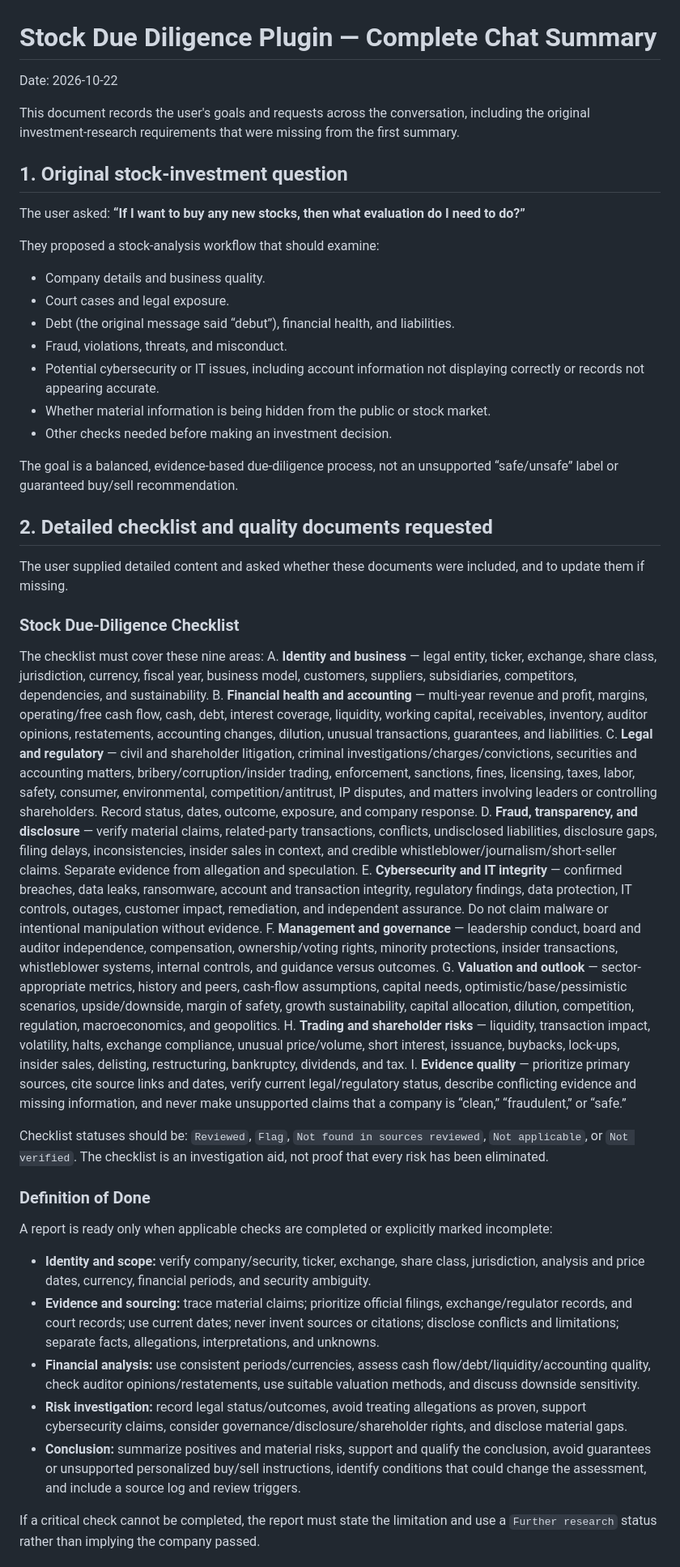
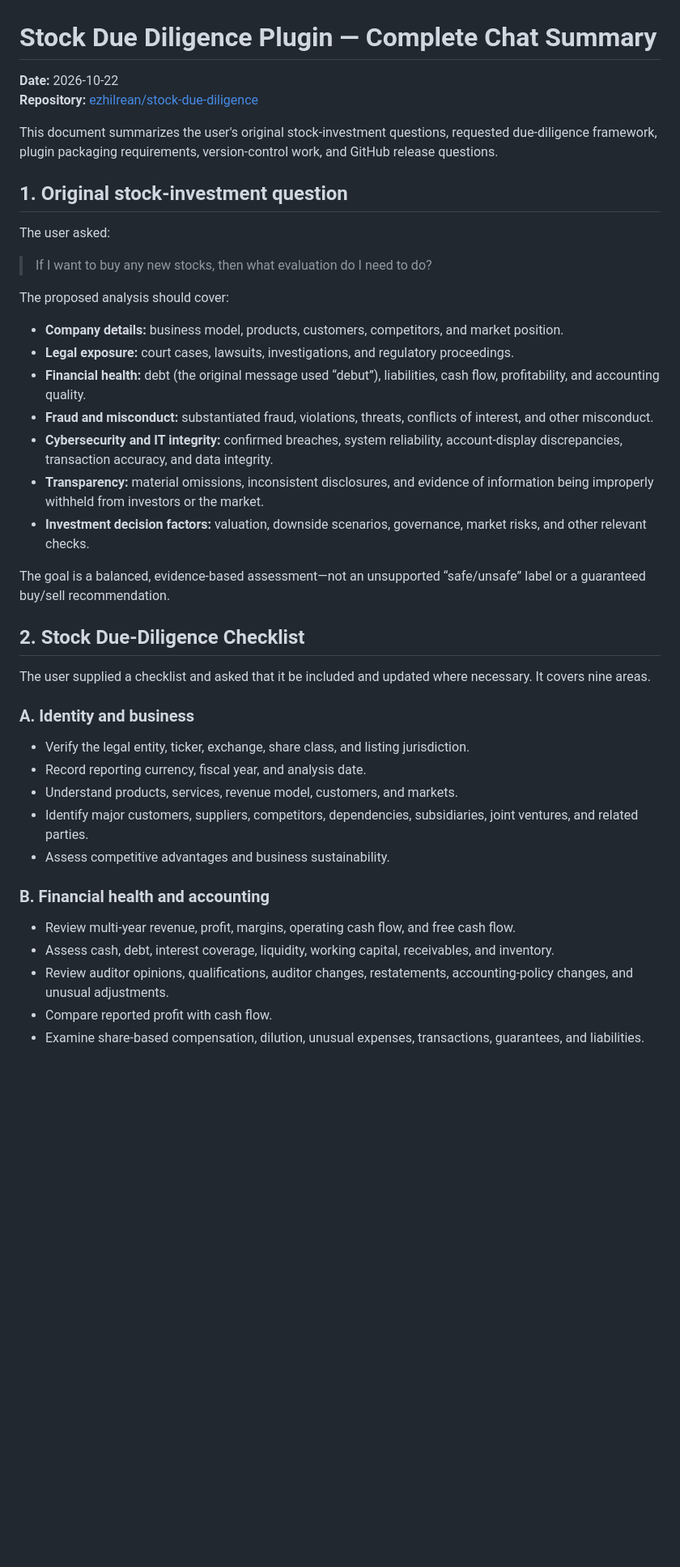
Before and after one commit to ezhilrean/stock-due-diligence, a Markdown page: documentation/CHAT-SUMMARY.md, the part around one of its changes. Shown at 81% size. Drawn GitHub-style; blank space fills up the shorter version.

```diff
--- a/documentation/CHAT-SUMMARY.md
+++ b/documentation/CHAT-SUMMARY.md
@@ -1,51 +1,45 @@
 # Stock Due Diligence Plugin — Complete Chat Summary
 
-Date: 2026-10-22
+**Date:** 2026-10-22
+**Repository:** [ezhilrean/stock-due-diligence](https://github.com/ezhilrean/stock-due-diligence)
 
-This document records the user's goals and requests across the conversation, including the original investment-research requirements that were missing from the first summary.
+This document summarizes the user's original stock-investment questions, requested due-diligence framework, plugin packaging requirements, version-control work, and GitHub release questions.
 
 ## 1. Original stock-investment question
 
-The user asked: **“If I want to buy any new stocks, then what evaluation do I need to do?”**
+The user asked:
 
-They proposed a stock-analysis workflow that should examine:
-- Company details and business quality.
-- Court cases and legal exposure.
-- Debt (the original message said “debut”), financial health, and liabilities.
-- Fraud, violations, threats, and misconduct.
-- Potential cybersecurity or IT issues, including account information not displaying correctly or records not appearing accurate.
-- Whether material information is being hidden from the public or stock market.
-- Other checks needed before making an investment decision.
+> If I want to buy any new stocks, then what evaluation do I need to do?
 
-The goal is a balanced, evidence-based due-diligence process, not an unsupported “safe/unsafe” label or guaranteed buy/sell recommendation.
+The proposed analysis should cover:
 
-## 2. Detailed checklist and quality documents requested
+- **Company details:** business model, products, customers, competitors, and market position.
+- **Legal exposure:** court cases, lawsuits, investigations, and regulatory proceedings.
+- **Financial health:** debt (the original message used “debut”), liabilities, cash flow, profitability, and accounting quality.
+- **Fraud and misconduct:** substantiated fraud, violations, threats, conflicts of interest, and other misconduct.
+- **Cybersecurity and IT integrity:** confirmed breaches, system reliability, account-display discrepancies, transaction accuracy, and data integrity.
+- **Transparency:** material omissions, inconsistent disclosures, and evidence of information being improperly withheld from investors or the market.
+- **Investment decision factors:** valuation, downside scenarios, governance, market risks, and other relevant checks.
 
-The user supplied detailed content and asked whether these documents were included, and to update them if missing.
+The goal is a balanced, evidence-based assessment—not an unsupported “safe/unsafe” label or a guaranteed buy/sell recommendation.
 
-### Stock Due-Diligence Checklist
+## 2. Stock Due-Diligence Checklist
 
-The checklist must cover these nine areas:
-A. **Identity and business** — legal entity, ticker, exchange, share class, jurisdiction, currency, fiscal year, business model, customers, suppliers, subsidiaries, competitors, dependencies, and sustainability.
-B. **Financial health and accounting** — multi-year revenue and profit, margins, operating/free cash flow, cash, debt, interest coverage, liquidity, working capital, receivables, inventory, auditor opinions, restatements, accounting changes, dilution, unusual transactions, guarantees, and liabilities.
-C. **Legal and regulatory** — civil and shareholder litigation, criminal investigations/charges/convictions, securities and accounting matters, bribery/corruption/insider trading, enforcement, sanctions, fines, licensing, taxes, labor, safety, consumer, environmental, competition/antitrust, IP disputes, and matters involving leaders or controlling shareholders. Record status, dates, outcome, exposure, and company response.
-D. **Fraud, transparency, and disclosure** — verify material claims, related-party transactions, conflicts, undisclosed liabilities, disclosure gaps, filing delays, inconsistencies, insider sales in context, and credible whistleblower/journalism/short-seller claims. Separate evidence from allegation and speculation.
-E. **Cybersecurity and IT integrity** — confirmed breaches, data leaks, ransomware, account and transaction integrity, regulatory findings, data protection, IT controls, outages, customer impact, remediation, and independent assurance. Do not claim malware or intentional manipulation without evidence.
-F. **Management and governance** — leadership conduct, board and auditor independence, compensation, ownership/voting rights, minority protections, insider transactions, whistleblower systems, internal controls, and guidance versus outcomes.
-G. **Valuation and outlook** — sector-appropriate metrics, history and peers, cash-flow assumptions, capital needs, optimistic/base/pessimistic scenarios, upside/downside, margin of safety, growth sustainability, capital allocation, dilution, competition, regulation, macroeconomics, and geopolitics.
-H. **Trading and shareholder risks** — liquidity, transaction impact, volatility, halts, exchange compliance, unusual price/volume, short interest, issuance, buybacks, lock-ups, insider sales, delisting, restructuring, bankruptcy, dividends, and tax.
-I. **Evidence quality** — prioritize primary sources, cite source links and dates, verify current legal/regulatory status, describe conflicting evidence and missing information, and never make unsupported claims that a company is “clean,” “fraudulent,” or “safe.”
+The user supplied a checklist and asked that it be included and updated where necessary. It covers nine areas.
 
-Checklist statuses should be: `Reviewed`, `Flag`, `Not found in sources reviewed`, `Not applicable`, or `Not verified`. The checklist is an investigation aid, not proof that every risk has been eliminated.
+### A. Identity and business
 
-### Definition of Done
+- Verify the legal entity, ticker, exchange, share class, and listing jurisdiction.
+- Record reporting currency, fiscal year, and analysis date.
+- Understand products, services, revenue model, customers, and markets.
+- Identify major customers, suppliers, competitors, dependencies, subsidiaries, joint ventures, and related parties.
+- Assess competitive advantages and business sustainability.
 
-A report is ready only when applicable checks are completed or explicitly marked incomplete:
-- **Identity and scope:** verify company/security, ticker, exchange, share class, jurisdiction, analysis and price dates, currency, financial periods, and security ambiguity.
-- **Evidence and sourcing:** trace material claims; prioritize official filings, exchange/regulator records, and court records; use current dates; never invent sources or citations; disclose conflicts and limitations; separate facts, allegations, interpretations, and unknowns.
-- **Financial analysis:** use consistent periods/currencies, assess cash flow/debt/liquidity/accounting quality, check auditor opinions/restatements, use suitable valuation methods, and discuss downside sensitivity.
-- **Risk investigation:** record legal status/outcomes, avoid treating allegations as proven, support cybersecurity claims, consider governance/disclosure/shareholder rights, and disclose material gaps.
-- **Conclusion:** summarize positives and material risks, support and qualify the conclusion, avoid guarantees or unsupported personalized buy/sell instructions, identify conditions that could change the assessment, and include a source log and review triggers.
+### B. Financial health and accounting
 
-If a critical check cannot be completed, the report must state the limitation and use a `Further research` status rather than implying the company passed.
+- Review multi-year revenue, profit, margins, operating cash flow, and free cash flow.
+- Assess cash, debt, interest coverage, liquidity, working capital, receivables, and inventory.
+- Review auditor opinions, qualifications, auditor changes, restatements, accounting-policy changes, and unusual adjustments.
+- Compare reported profit with cash flow.
+- Examine share-based compensation, dilution, unusual expenses, transactions, guarantees, and liabilities.
 
```
Also changed, not shown: other parts of documentation/CHAT-SUMMARY.md (+251 -74 lines).
